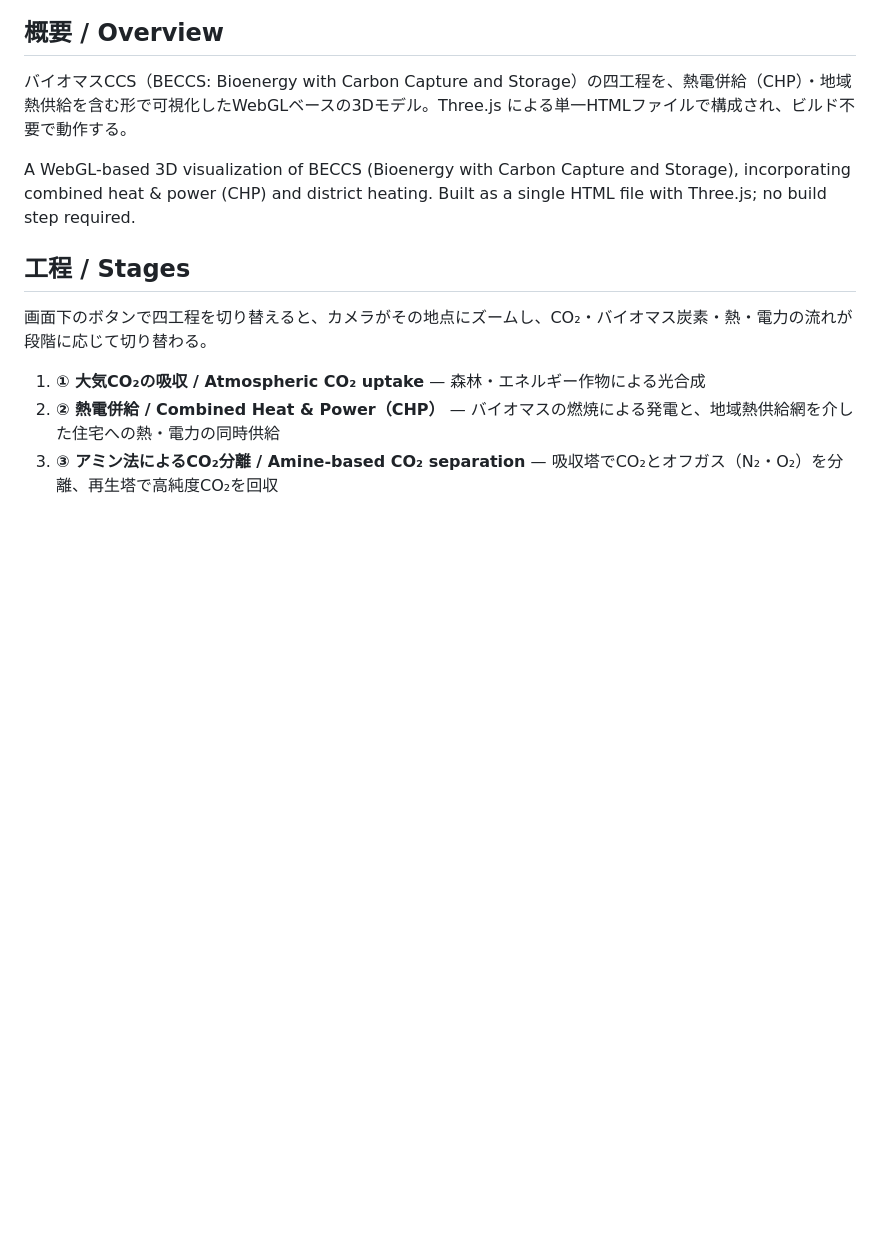
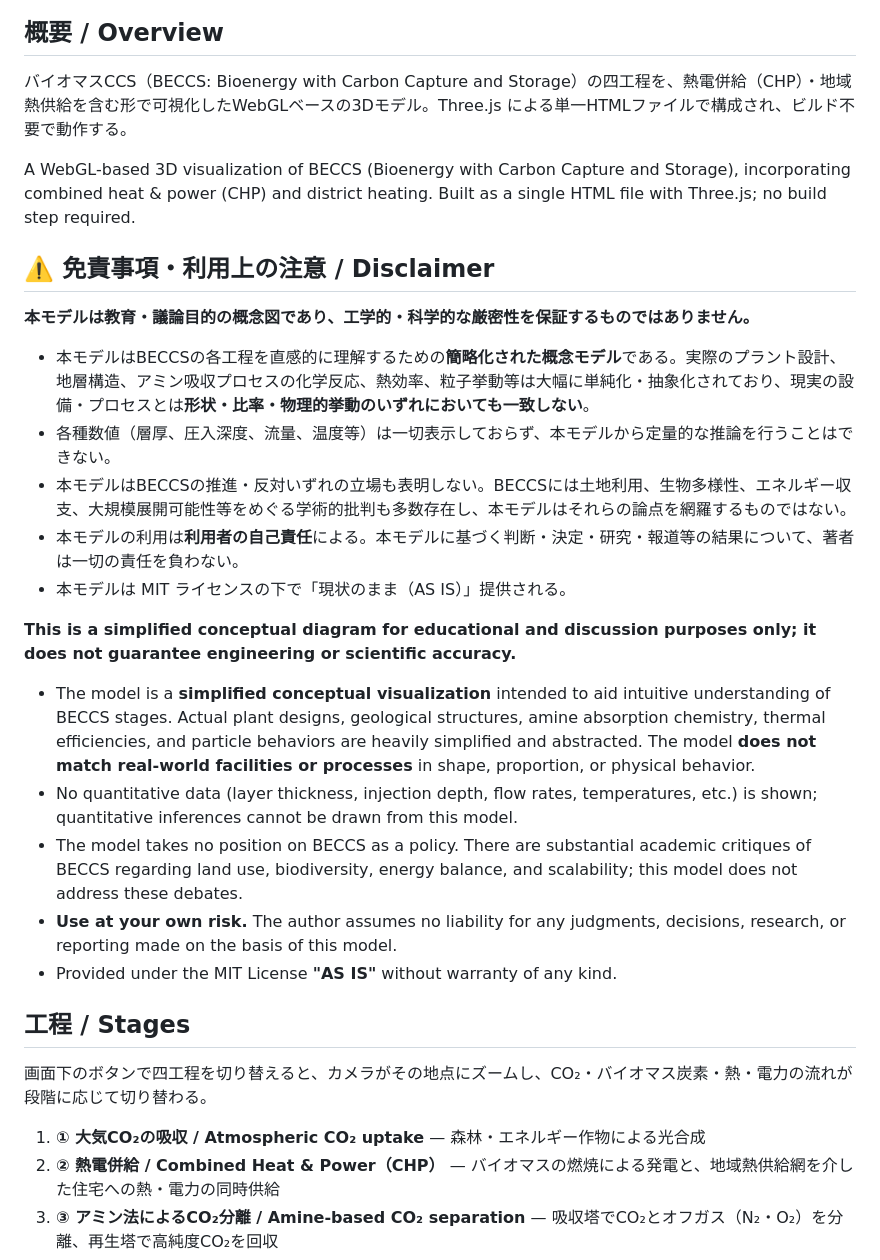
Before and after one commit to shintarokurachi/beccs, a Markdown page: README.md, the part around the change. Drawn GitHub-style; blank space fills up the shorter version.

```diff
--- a/README.md
+++ b/README.md
@@ -13,6 +13,24 @@ https://shintarokurachi.github.io/beccs-3d-model/
 バイオマスCCS（BECCS: Bioenergy with Carbon Capture and Storage）の四工程を、熱電併給（CHP）・地域熱供給を含む形で可視化したWebGLベースの3Dモデル。Three.js による単一HTMLファイルで構成され、ビルド不要で動作する。
 
 A WebGL-based 3D visualization of BECCS (Bioenergy with Carbon Capture and Storage), incorporating combined heat & power (CHP) and district heating. Built as a single HTML file with Three.js; no build step required.
+
+## ⚠️ 免責事項・利用上の注意 / Disclaimer
+
+**本モデルは教育・議論目的の概念図であり、工学的・科学的な厳密性を保証するものではありません。**
+
+- 本モデルはBECCSの各工程を直感的に理解するための**簡略化された概念モデル**である。実際のプラント設計、地層構造、アミン吸収プロセスの化学反応、熱効率、粒子挙動等は大幅に単純化・抽象化されており、現実の設備・プロセスとは**形状・比率・物理的挙動のいずれにおいても一致しない**。
+- 各種数値（層厚、圧入深度、流量、温度等）は一切表示しておらず、本モデルから定量的な推論を行うことはできない。
+- 本モデルはBECCSの推進・反対いずれの立場も表明しない。BECCSには土地利用、生物多様性、エネルギー収支、大規模展開可能性等をめぐる学術的批判も多数存在し、本モデルはそれらの論点を網羅するものではない。
+- 本モデルの利用は**利用者の自己責任**による。本モデルに基づく判断・決定・研究・報道等の結果について、著者は一切の責任を負わない。
+- 本モデルは MIT ライセンスの下で「現状のまま（AS IS）」提供される。
+
+**This is a simplified conceptual diagram for educational and discussion purposes only; it does not guarantee engineering or scientific accuracy.**
+
+- The model is a **simplified conceptual visualization** intended to aid intuitive understanding of BECCS stages. Actual plant designs, geological structures, amine absorption chemistry, thermal efficiencies, and particle behaviors are heavily simplified and abstracted. The model **does not match real-world facilities or processes** in shape, proportion, or physical behavior.
+- No quantitative data (layer thickness, injection depth, flow rates, temperatures, etc.) is shown; quantitative inferences cannot be drawn from this model.
+- The model takes no position on BECCS as a policy. There are substantial academic critiques of BECCS regarding land use, biodiversity, energy balance, and scalability; this model does not address these debates.
+- **Use at your own risk.** The author assumes no liability for any judgments, decisions, research, or reporting made on the basis of this model.
+- Provided under the MIT License **"AS IS"** without warranty of any kind.
 
 ## 工程 / Stages
 
```
